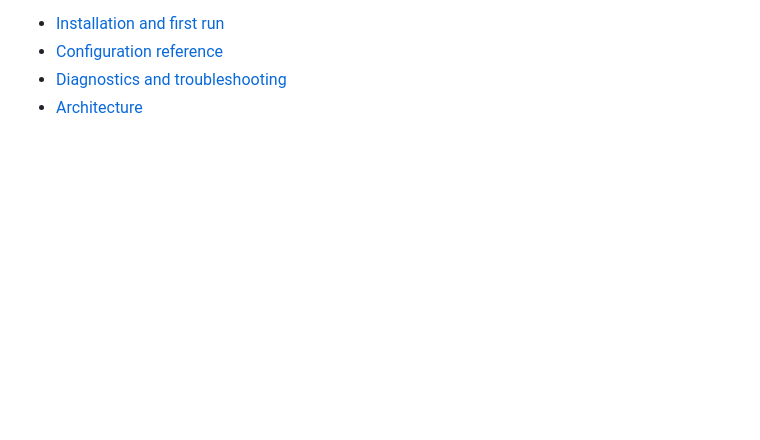
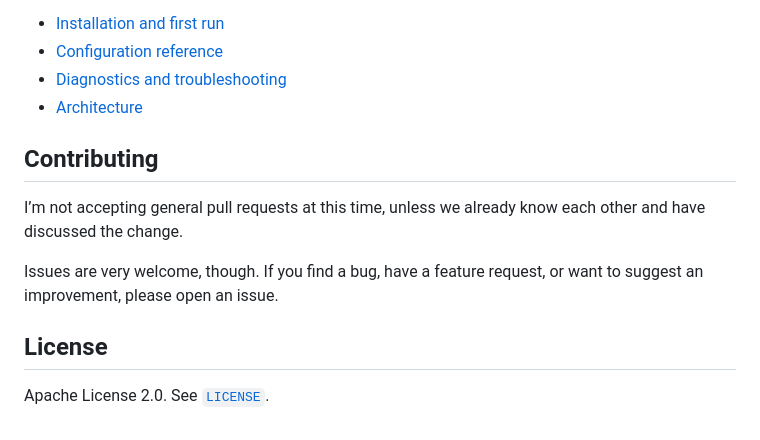
Before and after one commit to jsoutherland/big-pi, a Markdown page: README.md, the part around the change. GitHub-like rendering; blank space fills up the shorter version.

Commit message:
Update README with contributing and license sections
Added contributing guidelines and license information.

```diff
--- a/README.md
+++ b/README.md
@@ -56,3 +56,15 @@ big-pi has no third-party runtime dependencies. It supports installation from a
 - [Configuration reference](docs/CONFIGURATION.md)
 - [Diagnostics and troubleshooting](docs/DIAGNOSTICS.md)
 - [Architecture](docs/ARCHITECTURE.md)
+
+
+## Contributing
+
+I’m not accepting general pull requests at this time, unless we already know each other and have discussed the change.
+
+Issues are very welcome, though. If you find a bug, have a feature request, or want to suggest an improvement, please open an issue.
+
+
+## License
+
+Apache License 2.0. See [`LICENSE`](LICENSE).
```
